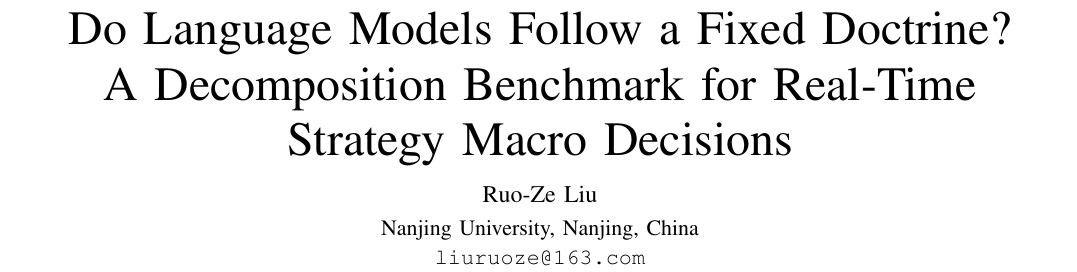
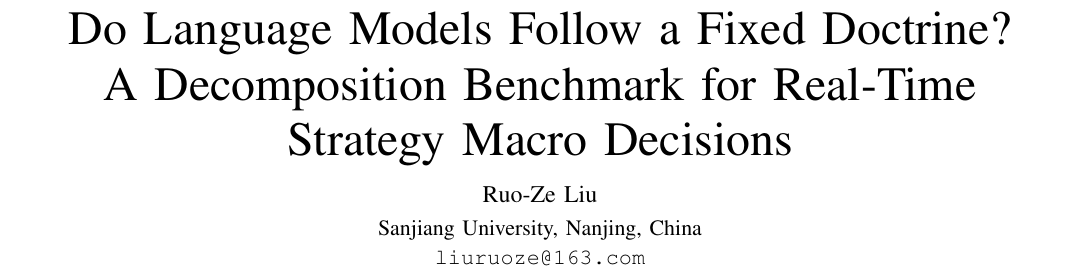
Before and after one commit to liuruoze/mini-AlphaStar, a LaTeX paper (experiments/hybrid/paper/doctrine_bench.tex): part of page 1 of 5, cut so that both start at the same text. Compiled offline with pdfLaTeX.

Commit message:
docs(paper): the affiliation is Sanjiang University
The repository's citation blocks list Nanjing University, which is where the mini-AlphaStar work
was done; the author is now at Sanjiang University. Author block updated and the document
recompiled at five pages.

```diff
--- a/experiments/hybrid/paper/doctrine_bench.tex
+++ b/experiments/hybrid/paper/doctrine_bench.tex
@@ -22,7 +22,7 @@
 \title{Do Language Models Follow a Fixed Doctrine?\\A Decomposition Benchmark for Real-Time Strategy Macro Decisions}
 
 \author{{\large Ruo-Ze Liu}\\[0.6ex]
-Nanjing University, Nanjing, China\\[0.3ex]
+Sanjiang University, Nanjing, China\\[0.3ex]
 \texttt{liuruoze@163.com}}
 
 \markboth{Technical Report, November 2026}{Decomposition Benchmark for RTS Macro Decisions}
```
Also changed, not shown: experiments/hybrid/paper/doctrine_bench.pdf.
